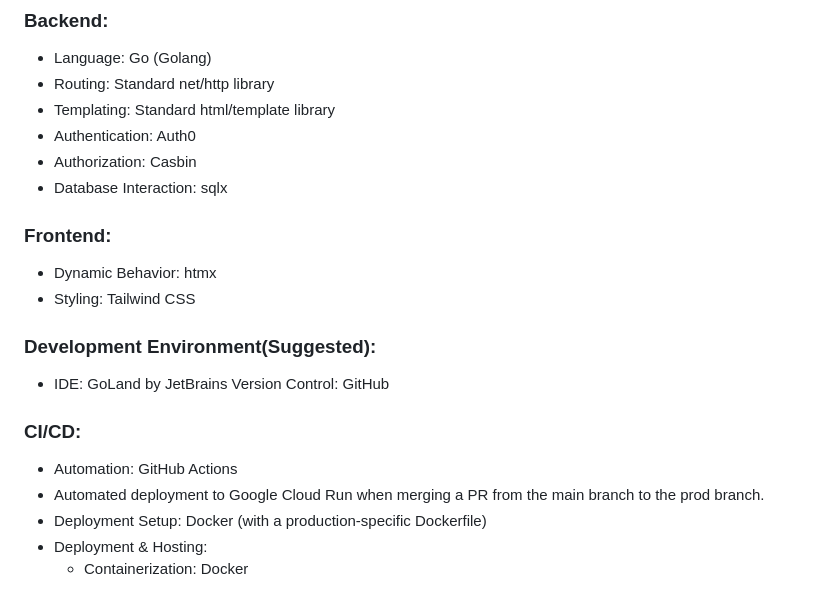
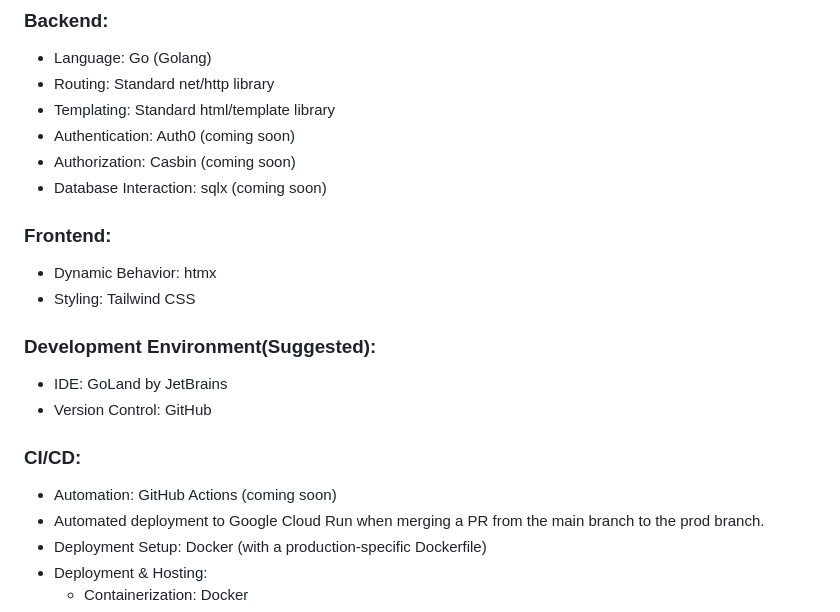
Before and after one commit to emerson-argueta/gohtwind, a Markdown page: README.md, the part around the change. GitHub-like rendering.

```diff
--- a/README.md
+++ b/README.md
@@ -16,18 +16,18 @@ Gohtwind is an opinionated and lightweight full-stack framework designed for rap
 - Language: Go (Golang)
 - Routing: Standard net/http library
 - Templating: Standard html/template library
-- Authentication: Auth0
-- Authorization: Casbin
-- Database Interaction: sqlx
+- Authentication: Auth0 (coming soon)
+- Authorization: Casbin (coming soon)
+- Database Interaction: sqlx (coming soon)
 ### Frontend:
 - Dynamic Behavior: htmx
 - Styling: Tailwind CSS
 ### Development Environment(Suggested):
 - IDE: GoLand by JetBrains
-Version Control: GitHub
+- Version Control: GitHub
 
 ### CI/CD:
-- Automation: GitHub Actions
+- Automation: GitHub Actions (coming soon)
 - Automated deployment to Google Cloud Run when merging a PR from the main branch to the prod branch.
 - Deployment Setup: Docker (with a production-specific Dockerfile)
 - Deployment & Hosting:
```
